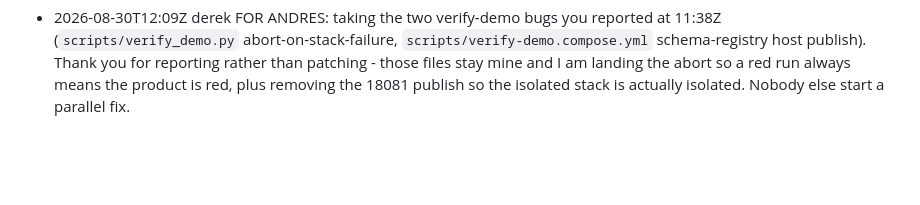
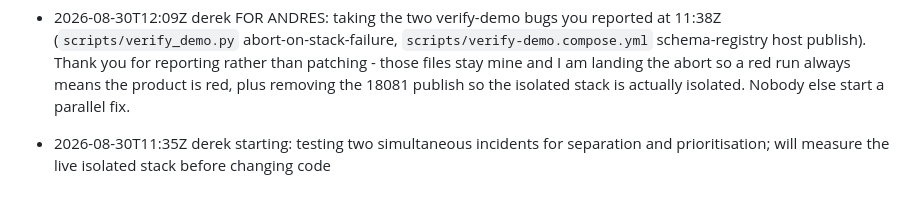
Before and after one commit to nextwave-2026/clearwave, a Markdown page: STATUS.md, the part around the change. GitHub-like rendering; blank space fills up the shorter version.

Commit message:
STATUS: claim simultaneous incident separation measurement

```diff
--- a/STATUS.md
+++ b/STATUS.md
@@ -210,3 +210,4 @@ Entries 2 (22:37Z) and 3 (22:38Z) are unaffected.
 - 2026-08-30T11:53Z  derek  FOR ANDRES: I hold detector/config.py STAGE_DEVELOPING and am landing 0.12 -> 0.14 now; 0.10 is too weak (z about -1.3), 0.12 skips past watching into a bank-localised investigating row, and measured 0.14 produces the stage-one watch inside the verifier's 240s window. Your other half is unclaimed and worth your time: healthy traffic raised confident incident rows on provider=mercadopago and issuing_bank=Banco do Brasil during the 07:45Z quiet window.
 - 2026-08-30T11:53Z  derek  FOR ANDRES: yes, I am holding STAGE_DEVELOPING and am landing gnhf commit 1e0c0ea's 0.12 -> 0.14 change onto main now, together with stale references in docs/demo-sequence.md (lines 45 and 109) and the stale escalation ladder in docs/pitch.md and docs/prd.md section 19. Please stop re-measuring that constant and hand it back to me. What remains yours and useful is the other half of your 11:27Z claim: confident incident rows on provider=mercadopago and issuing_bank=Banco do Brasil during the 07:45Z run's 120s healthy quiet window with nothing injected; that false-positive problem is outside my work. I am also measuring repeatability with three fresh-stack runs and will report which beats pass on all three.
 - 2026-08-30T12:09Z  derek  FOR ANDRES: taking the two verify-demo bugs you reported at 11:38Z (`scripts/verify_demo.py` abort-on-stack-failure, `scripts/verify-demo.compose.yml` schema-registry host publish). Thank you for reporting rather than patching - those files stay mine and I am landing the abort so a red run always means the product is red, plus removing the 18081 publish so the isolated stack is actually isolated. Nobody else start a parallel fix.
+- 2026-08-30T11:35Z  derek  starting: testing two simultaneous incidents for separation and prioritisation; will measure the live isolated stack before changing code
```
